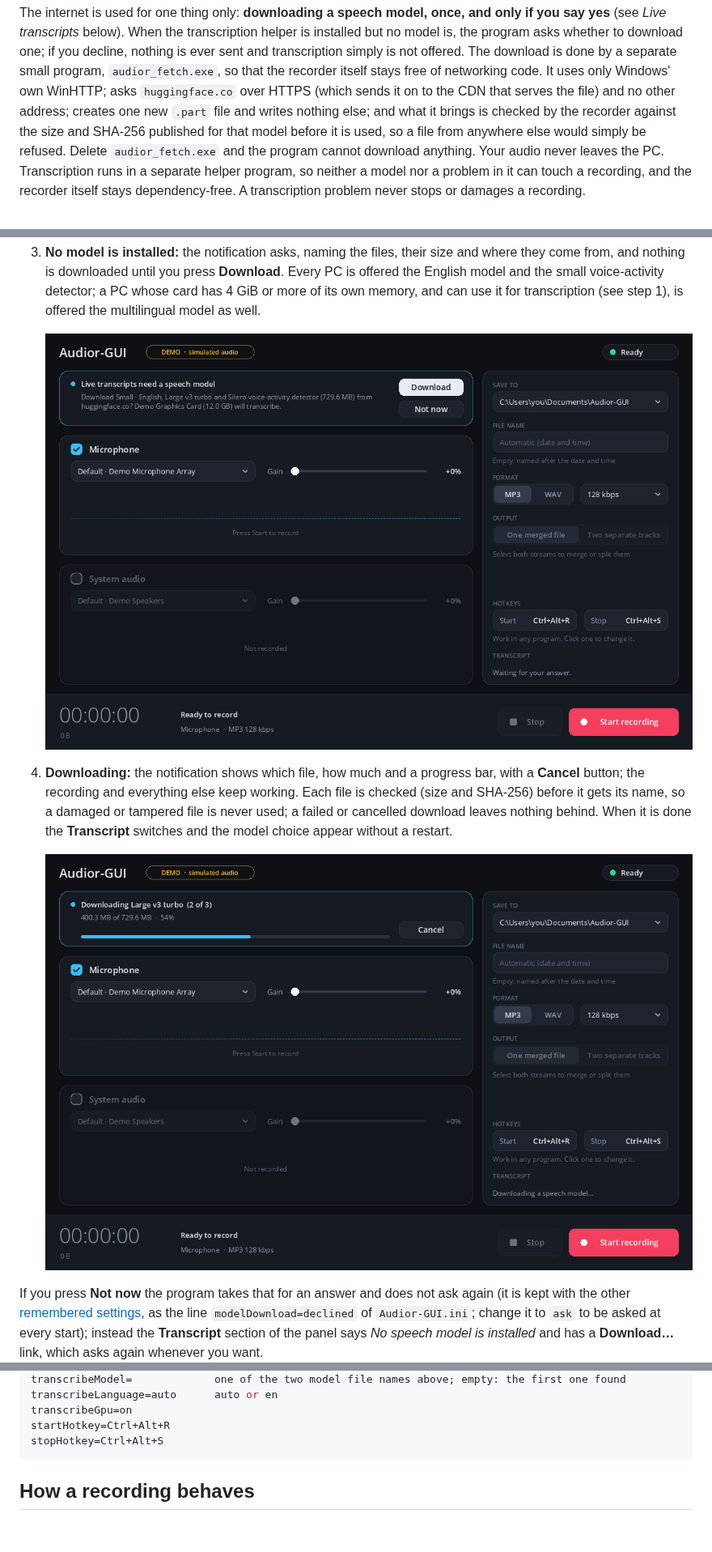
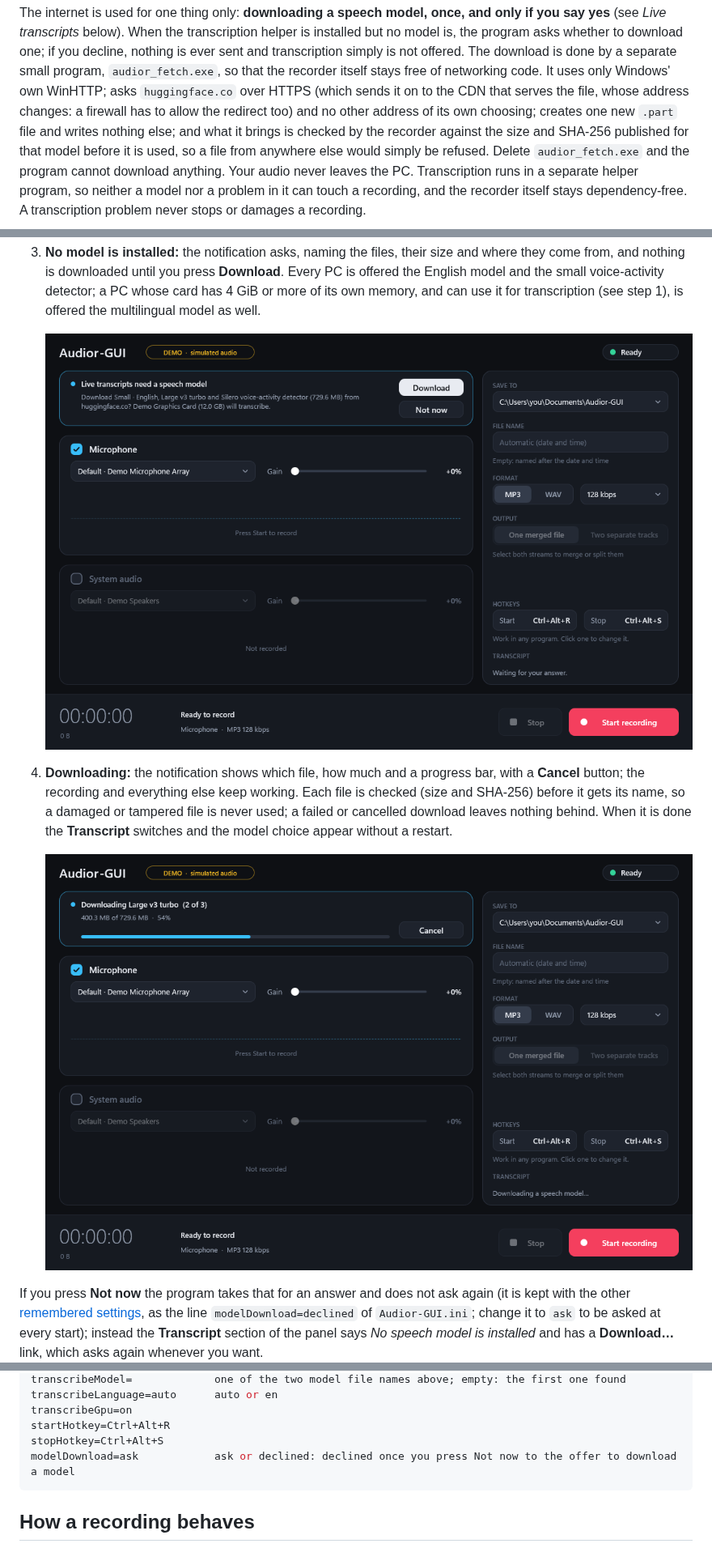
Before and after one commit to thewongdirection/audior-gui, a Markdown page: README.md, 3 parts joined by grey strips. Shown at 81% size. GitHub-like rendering; pictures changed too: docs/screenshots/setup-ask.png, docs/screenshots/setup-download.png; blank space fills up the shorter version.

````diff
--- a/README.md
+++ b/README.md
@@ -66,7 +66,8 @@ installed but no model is, the program asks whether to download one; if you decl
 nothing is ever sent and transcription simply is not offered. The download is done by
 a separate small program, `audior_fetch.exe`, so that the recorder itself stays free of
 networking code. It uses only Windows' own WinHTTP; asks `huggingface.co` over HTTPS
-(which sends it on to the CDN that serves the file) and no other address; creates one
+(which sends it on to the CDN that serves the file, whose address changes: a firewall has to allow the
+redirect too) and no other address of its own choosing; creates one
 new `.part` file and writes nothing else; and what it brings is checked by the recorder
 against the size and SHA-256 published for that model before it is used, so a file from
 anywhere else would simply be refused. Delete `audior_fetch.exe` and the program cannot download anything.
@@ -326,6 +327,7 @@ transcribeLanguage=auto      auto or en
 transcribeGpu=on
 startHotkey=Ctrl+Alt+R
 stopHotkey=Ctrl+Alt+S
+modelDownload=ask            ask or declined: declined once you press Not now to the offer to download a model
 ```
 
 ## How a recording behaves
````
Also changed, not shown: CLAUDE.md (+1 -1 lines), docs/LATER.md (+44 -0 lines), docs/screenshots/setup-declined.png, 6 other files.
